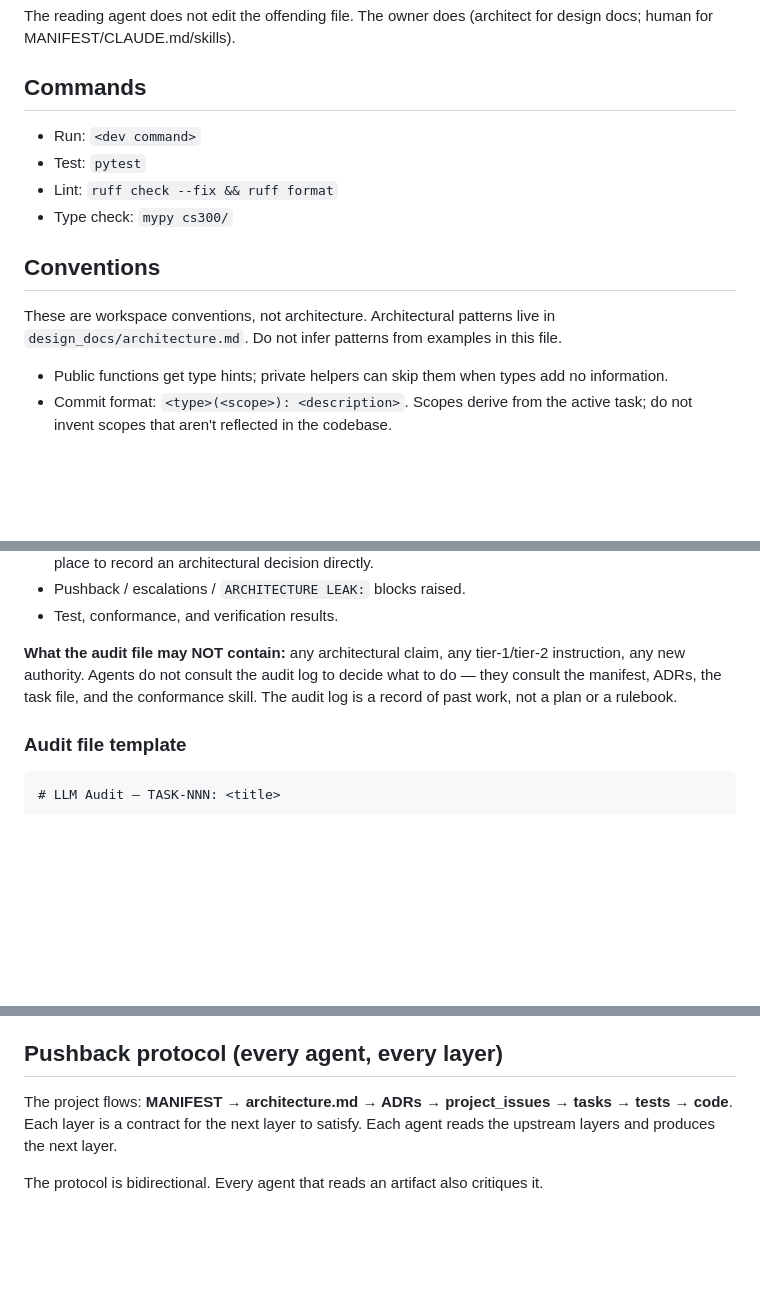
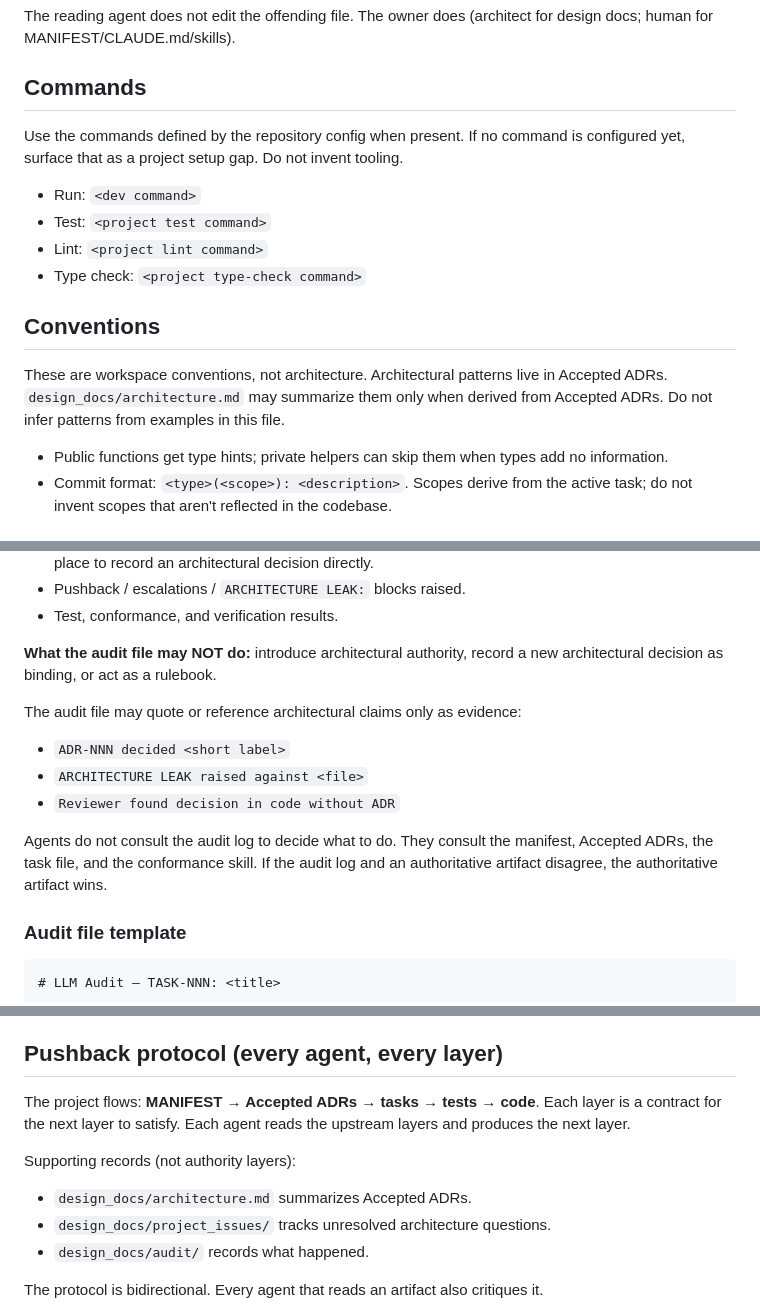
Before and after one commit to yeevon/restructured-dsa, a Markdown page: CLAUDE.md, 3 parts joined by grey strips. Rendered like a GitHub page; blank space fills up the shorter version.

Commit message:
fix calude.md archtecture leaks

```diff
--- a/CLAUDE.md
+++ b/CLAUDE.md
@@ -56,14 +56,16 @@ The reading agent does not edit the offending file. The owner does (architect fo
 
 ## Commands
 
+Use the commands defined by the repository config when present. If no command is configured yet, surface that as a project setup gap. Do not invent tooling.
+
 - Run: `<dev command>`
-- Test: `pytest`
-- Lint: `ruff check --fix && ruff format`
-- Type check: `mypy cs300/`
+- Test: `<project test command>`
+- Lint: `<project lint command>`
+- Type check: `<project type-check command>`
 
 ## Conventions
 
-These are workspace conventions, not architecture. Architectural patterns live in `design_docs/architecture.md`. Do not infer patterns from examples in this file.
+These are workspace conventions, not architecture. Architectural patterns live in Accepted ADRs. `design_docs/architecture.md` may summarize them only when derived from Accepted ADRs. Do not infer patterns from examples in this file.
 
 - Public functions get type hints; private helpers can skip them when types add no information.
 - Commit format: `<type>(<scope>): <description>`. Scopes derive from the active task; do not invent scopes that aren't reflected in the codebase.
@@ -90,7 +92,15 @@ Every task gets an audit file at `design_docs/audit/TASK-NNN-<slug>.md`. The aud
 - Pushback / escalations / `ARCHITECTURE LEAK:` blocks raised.
 - Test, conformance, and verification results.
 
-**What the audit file may NOT contain:** any architectural claim, any tier-1/tier-2 instruction, any new authority. Agents do not consult the audit log to decide what to do — they consult the manifest, ADRs, the task file, and the conformance skill. The audit log is a record of past work, not a plan or a rulebook.
+**What the audit file may NOT do:** introduce architectural authority, record a new architectural decision as binding, or act as a rulebook.
+
+The audit file may quote or reference architectural claims only as evidence:
+
+- `ADR-NNN decided <short label>`
+- `ARCHITECTURE LEAK raised against <file>`
+- `Reviewer found decision in code without ADR`
+
+Agents do not consult the audit log to decide what to do. They consult the manifest, Accepted ADRs, the task file, and the conformance skill. If the audit log and an authoritative artifact disagree, the authoritative artifact wins.
 
 ### Audit file template
 
@@ -120,7 +130,13 @@ Per-agent run-entry shapes are defined in each agent's prompt. The general shape
 
 ## Pushback protocol (every agent, every layer)
 
-The project flows: **MANIFEST → architecture.md → ADRs → project_issues → tasks → tests → code**. Each layer is a contract for the next layer to satisfy. Each agent reads the upstream layers and produces the next layer.
+The project flows: **MANIFEST → Accepted ADRs → tasks → tests → code**. Each layer is a contract for the next layer to satisfy. Each agent reads the upstream layers and produces the next layer.
+
+Supporting records (not authority layers):
+
+- `design_docs/architecture.md` summarizes Accepted ADRs.
+- `design_docs/project_issues/` tracks unresolved architecture questions.
+- `design_docs/audit/` records what happened.
 
 The protocol is bidirectional. Every agent that reads an artifact also critiques it.
 
```
Also changed, not shown: other parts of CLAUDE.md (+1 -0 lines), design_docs/architecture.md (deleted, +0 -51 lines).
